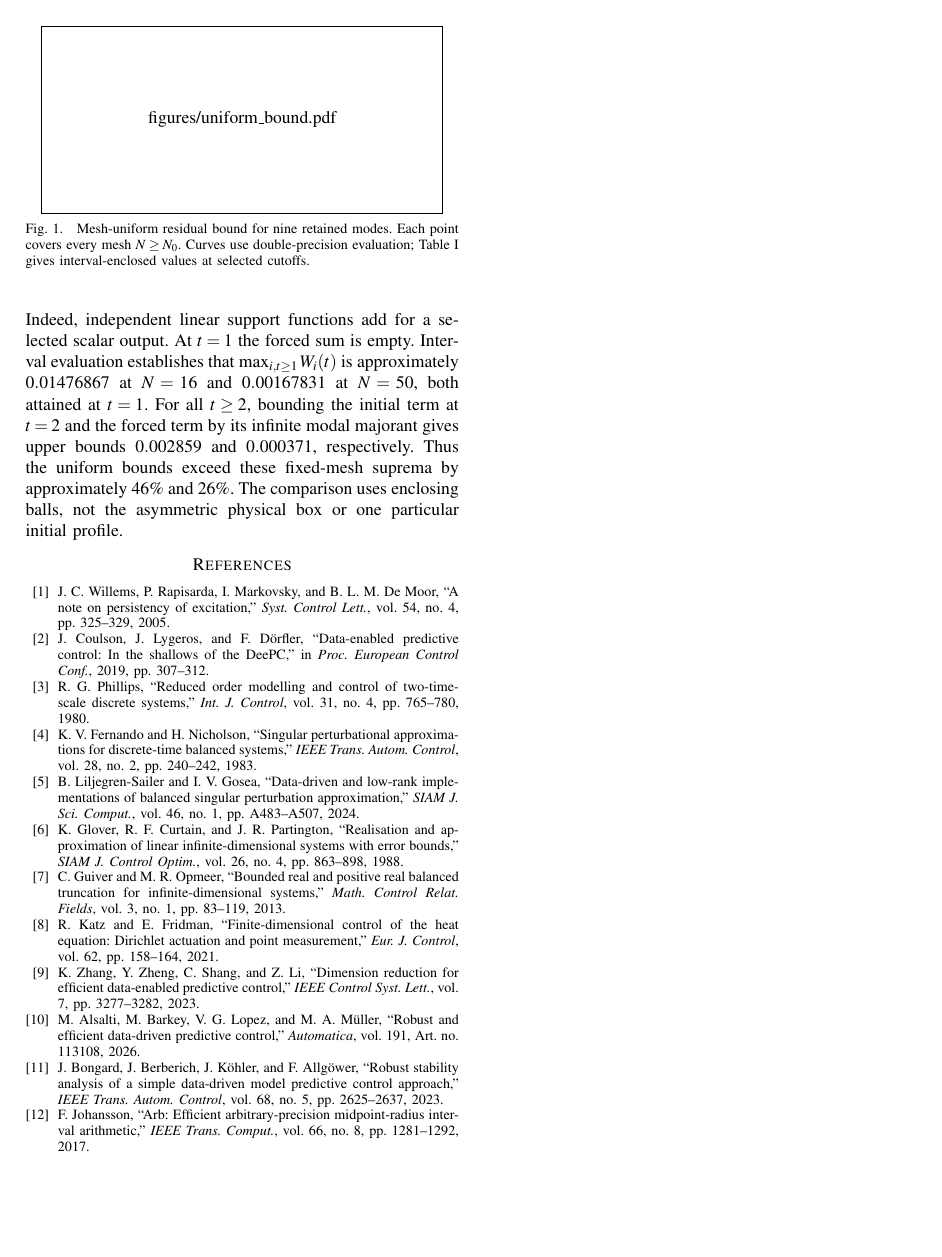
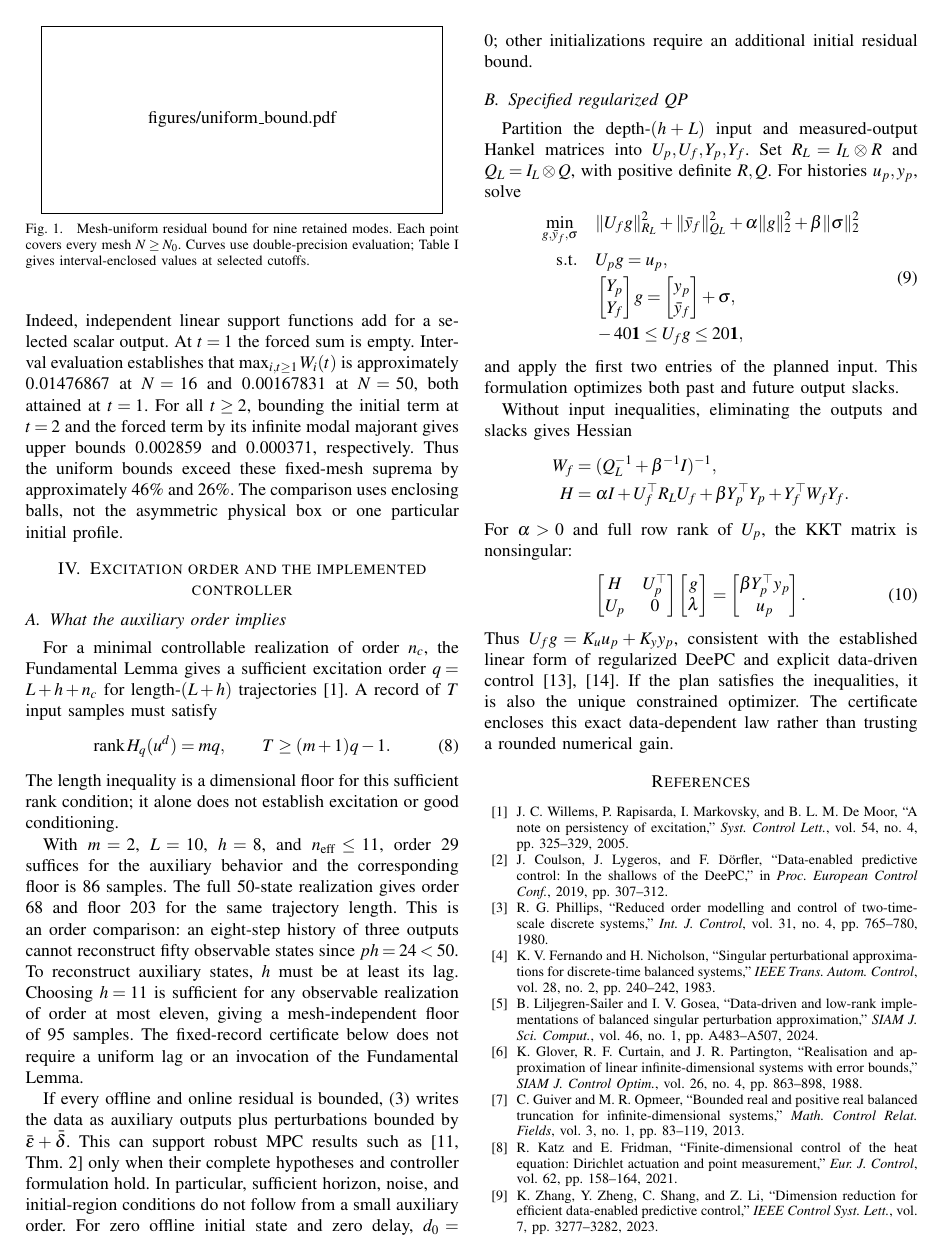
Before and after one commit to Kirtis1109/overleaf-project, a LaTeX paper (sections.tex): page 3 of 3 before the commit and page 3 of 4 after it. Compiled offline with pdfLaTeX.

Commit message:
Add Section IV (excitation order, regularized QP) with Huang and Breschi references
Co-Authored-By: Claude Opus 5.5 <noreply@anthropic.com>
Claude-Session: https://claude.ai/code/session_01TpHocUE7LFy36mBH417L3L

```diff
--- a/sections.tex
+++ b/sections.tex
@@ -14,6 +14,7 @@
 \newtheorem{theorem}{Theorem}
 \newtheorem{corollary}{Corollary}
 \theoremstyle{remark}\newtheorem{remark}{Remark}
+\newcommand{\neff}{n_{\mathrm{eff}}}
 \title{\LARGE\bf Mesh-Independent Auxiliary Order for Data-Driven Predictive Control of Sampled Heat Systems}
 \input{author}
 \begin{document}
@@ -175,7 +176,48 @@ W_i(t)={}&M\Big(\sum_{k=r+1}^Nc_{ik}^2\lambda_k^{2t}\Big)^{1/2}\\
 Indeed, independent linear support functions add for a selected scalar output. At $t=1$ the forced sum is empty. Interval evaluation establishes that $\max_{i,t\ge1}W_i(t)$ is approximately $0.01476867$ at $N=16$ and $0.00167831$ at $N=50$, both attained at $t=1$. For all $t\ge2$, bounding the initial term at $t=2$ and the forced term by its infinite modal majorant gives upper bounds $0.002859$ and $0.000371$, respectively. Thus the uniform bounds exceed these fixed-mesh suprema by approximately $46\%$ and $26\%$. The comparison uses enclosing balls, not the asymmetric physical box or one particular initial profile.
 
 % ======================================================================
-% References cited in the Abstract, Sections I--III, Theorem 1, Corollary 1
+\section{Excitation order and the implemented controller}
+\subsection{What the auxiliary order implies}
+For a minimal controllable realization of order $n_c$, the Fundamental Lemma gives a sufficient excitation order $q=L+h+n_c$ for length-$(L+h)$ trajectories~\cite{willems}. A record of $T$ input samples must satisfy
+\begin{equation}\label{eq:pe}
+\operatorname{rank}H_q(u^d)=mq,\qquad T\ge(m+1)q-1.
+\end{equation}
+The length inequality is a dimensional floor for this sufficient rank condition; it alone does not establish excitation or good conditioning.
+
+With $m=2$, $L=10$, $h=8$, and $\neff\le11$, order 29 suffices for the auxiliary behavior and the corresponding floor is 86 samples. The full 50-state realization gives order 68 and floor 203 for the same trajectory length. This is an order comparison: an eight-step history of three outputs cannot reconstruct fifty observable states since $ph=24<50$. To reconstruct auxiliary states, $h$ must be at least its lag. Choosing $h=11$ is sufficient for any observable realization of order at most eleven, giving a mesh-independent floor of 95 samples. The fixed-record certificate below does not require a uniform lag or an invocation of the Fundamental Lemma.
+
+If every offline and online residual is bounded, \eqref{eq:aux} writes the data as auxiliary outputs plus perturbations bounded by $\bar\varepsilon+\bar\delta$. This can support robust MPC results such as~\cite[Thm.~2]{bongard} only when their complete hypotheses and controller formulation hold. In particular, sufficient horizon, noise, and initial-region conditions do not follow from a small auxiliary order. For zero offline initial state and zero delay, $d_0=0$; other initializations require an additional initial residual bound.
+
+\subsection{Specified regularized QP}
+Partition the depth-$(h+L)$ input and measured-output Hankel matrices into $U_p,U_f,Y_p,Y_f$. Set $R_L=I_L\otimes R$ and $Q_L=I_L\otimes Q$, with positive definite $R,Q$. For histories $u_p,y_p$, solve
+\begin{equation}\label{eq:qp}
+\begin{split}
+\min_{g,\bar y_f,\sigma}\quad&
+\|U_fg\|_{R_L}^2+\|\bar y_f\|_{Q_L}^2
++\alpha\|g\|_2^2+\beta\|\sigma\|_2^2\\
+\mathrm{s.t.}\quad& U_pg=u_p,\\
+&\begin{bmatrix}Y_p\\Y_f\end{bmatrix}g
+=\begin{bmatrix}y_p\\\bar y_f\end{bmatrix}+\sigma,\\
+&-40\mathbf1\le U_fg\le20\mathbf1,
+\end{split}
+\end{equation}
+and apply the first two entries of the planned input. This formulation optimizes both past and future output slacks.
+
+Without input inequalities, eliminating the outputs and slacks gives Hessian
+\begin{align*}
+W_f&=(Q_L^{-1}+\beta^{-1}I)^{-1},\\
+H&=\alpha I+U_f^\top R_LU_f+\beta Y_p^\top Y_p+Y_f^\top W_fY_f.
+\end{align*}
+For $\alpha>0$ and full row rank of $U_p$, the KKT matrix is nonsingular:
+\begin{equation}\label{eq:kkt}
+\begin{bmatrix}H&U_p^\top\\U_p&0\end{bmatrix}
+\begin{bmatrix}g\\\lambda\end{bmatrix}
+=\begin{bmatrix}\beta Y_p^\top y_p\\u_p\end{bmatrix}.
+\end{equation}
+Thus $U_fg=K_u u_p+K_y y_p$, consistent with the established linear form of regularized DeePC and explicit data-driven control~\cite{huang,breschi}. If the plan satisfies the inequalities, it is also the unique constrained optimizer. The certificate encloses this exact data-dependent law rather than trusting a rounded numerical gain.
+
+% ======================================================================
+% References cited in the Abstract and Sections I--IV
 \begin{thebibliography}{99}
 \bibitem{willems} J. C. Willems, P. Rapisarda, I. Markovsky, and B. L. M. De Moor, ``A note on persistency of excitation,'' \emph{Syst. Control Lett.}, vol. 54, no. 4, pp. 325--329, 2005.
 \bibitem{deepc} J. Coulson, J. Lygeros, and F. D\"orfler, ``Data-enabled predictive control: In the shallows of the DeePC,'' in \emph{Proc. European Control Conf.}, 2019, pp. 307--312.
```
Also changed, not shown: sections.tex (2 more changed lines).
